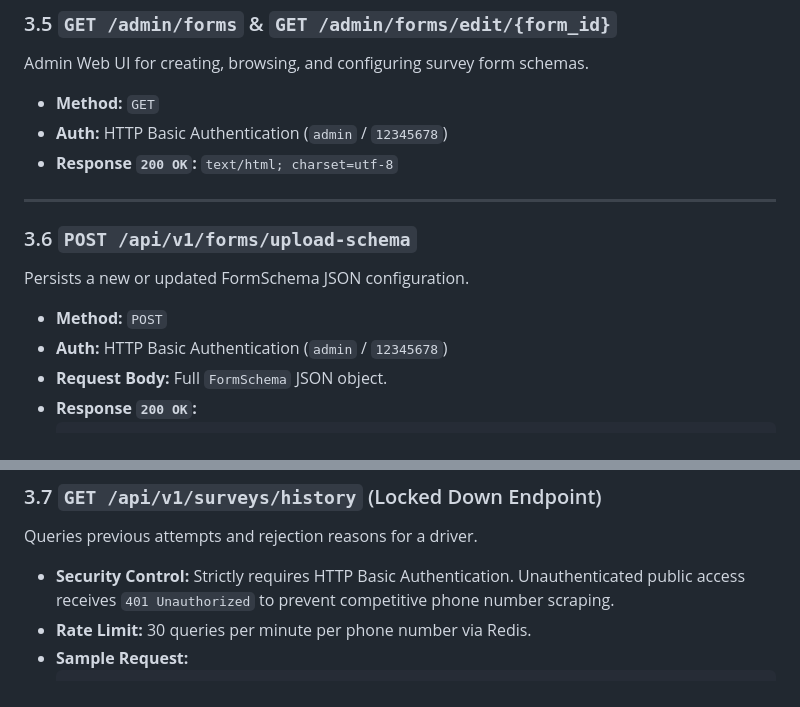
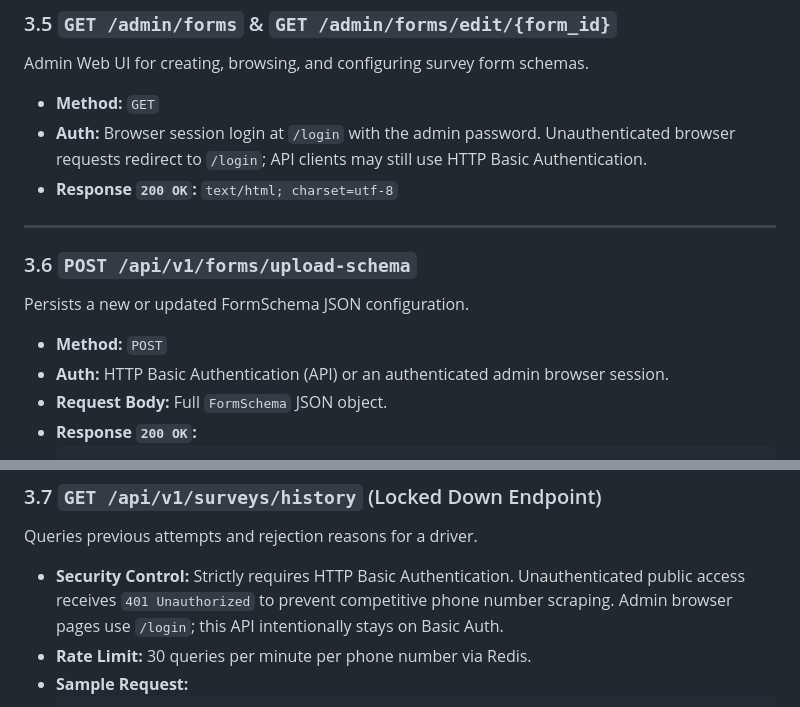
Before and after one commit to btanh3812155/survey-pipeline, a Markdown page: docs/PIPELINE_OPERATIONS_AND_API_REFERENCE.md, 2 parts joined by grey strips. Drawn GitHub-style.

````diff
--- a/docs/PIPELINE_OPERATIONS_AND_API_REFERENCE.md
+++ b/docs/PIPELINE_OPERATIONS_AND_API_REFERENCE.md
@@ -392,7 +392,7 @@ Renders the client-facing responsive dynamic WebRTC HTML form.
 ### 3.5 `GET /admin/forms` & `GET /admin/forms/edit/{form_id}`
 Admin Web UI for creating, browsing, and configuring survey form schemas.
 - **Method:** `GET`
-- **Auth:** HTTP Basic Authentication (`admin` / `12345678`)
+- **Auth:** Browser session login at `/login` with the admin password. Unauthenticated browser requests redirect to `/login`; API clients may still use HTTP Basic Authentication.
 - **Response `200 OK`:** `text/html; charset=utf-8`
 
 ---
@@ -400,7 +400,7 @@ Admin Web UI for creating, browsing, and configuring survey form schemas.
 ### 3.6 `POST /api/v1/forms/upload-schema`
 Persists a new or updated FormSchema JSON configuration.
 - **Method:** `POST`
-- **Auth:** HTTP Basic Authentication (`admin` / `12345678`)
+- **Auth:** HTTP Basic Authentication (API) or an authenticated admin browser session.
 - **Request Body:** Full `FormSchema` JSON object.
 - **Response `200 OK`:**
   ```json
@@ -418,7 +418,7 @@ Persists a new or updated FormSchema JSON configuration.
 
 ### 3.7 `GET /api/v1/surveys/history` (Locked Down Endpoint)
 Queries previous attempts and rejection reasons for a driver.
-- **Security Control:** Strictly requires HTTP Basic Authentication. Unauthenticated public access receives `401 Unauthorized` to prevent competitive phone number scraping.
+- **Security Control:** Strictly requires HTTP Basic Authentication. Unauthenticated public access receives `401 Unauthorized` to prevent competitive phone number scraping. Admin browser pages use `/login`; this API intentionally stays on Basic Auth.
 - **Rate Limit:** 30 queries per minute per phone number via Redis.
 - **Sample Request:**
   ```bash
````
Also changed, not shown: AGENTS.md (added, +19 -0 lines), docs/PIPELINE_COMPLETE_ARCHITECTURE_MANUAL.md (+1 -1 lines), docs/images/admin-tutorial/form-modules.png, docs/images/admin-tutorial/forms-list.png, docs/images/admin-tutorial/image-objects.png, docs/images/admin-tutorial/modules.png, 9 other files.
